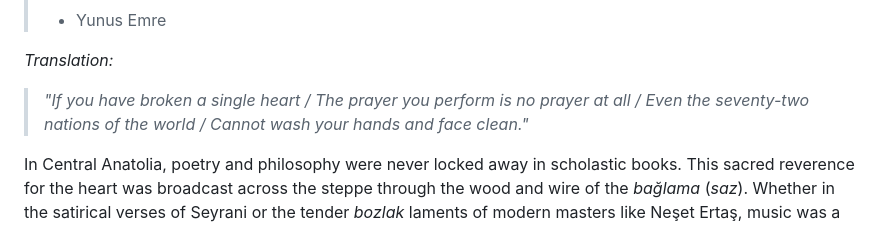
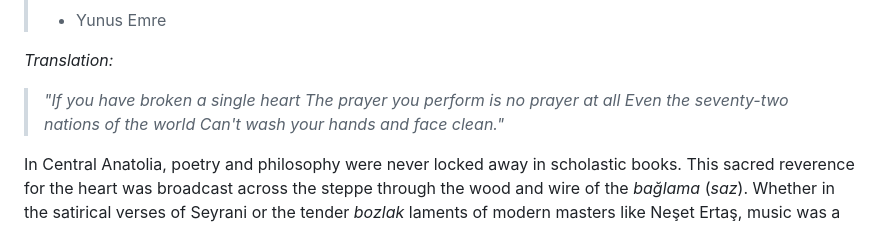
Before and after one commit to DeniztheMenace/DenizCodex.github.io, a Markdown page: content/thinktank/architecture-of-mercy.md, the part around one of its changes. Drawn GitHub-style.

Commit message:
mpublish article

```diff
--- a/content/thinktank/architecture-of-mercy.md
+++ b/content/thinktank/architecture-of-mercy.md
@@ -27,7 +27,10 @@ Why did this culture place such weight on non-retaliation? The answer lies once
 
 *Translation:*
 
-> *"If you have broken a single heart / The prayer you perform is no prayer at all / Even the seventy-two nations of the world / Cannot wash your hands and face clean."*
+> *"If you have broken a single heart*
+> *The prayer you perform is no prayer at all*
+> *Even the seventy-two nations of the world*
+> *Can't wash your hands and face clean."*
 
 In Central Anatolia, poetry and philosophy were never locked away in scholastic books. This sacred reverence for the heart was broadcast across the steppe through the wood and wire of the *bağlama* (*saz*). Whether in the satirical verses of Seyrani or the tender *bozlak* laments of modern masters like Neşet Ertaş, music was a ritual of unburdening, teaching that the highest courage is remaining soft in a world that demands you harden.
 
```
Also changed, not shown: other parts of content/thinktank/architecture-of-mercy.md (+1 -1 lines).
